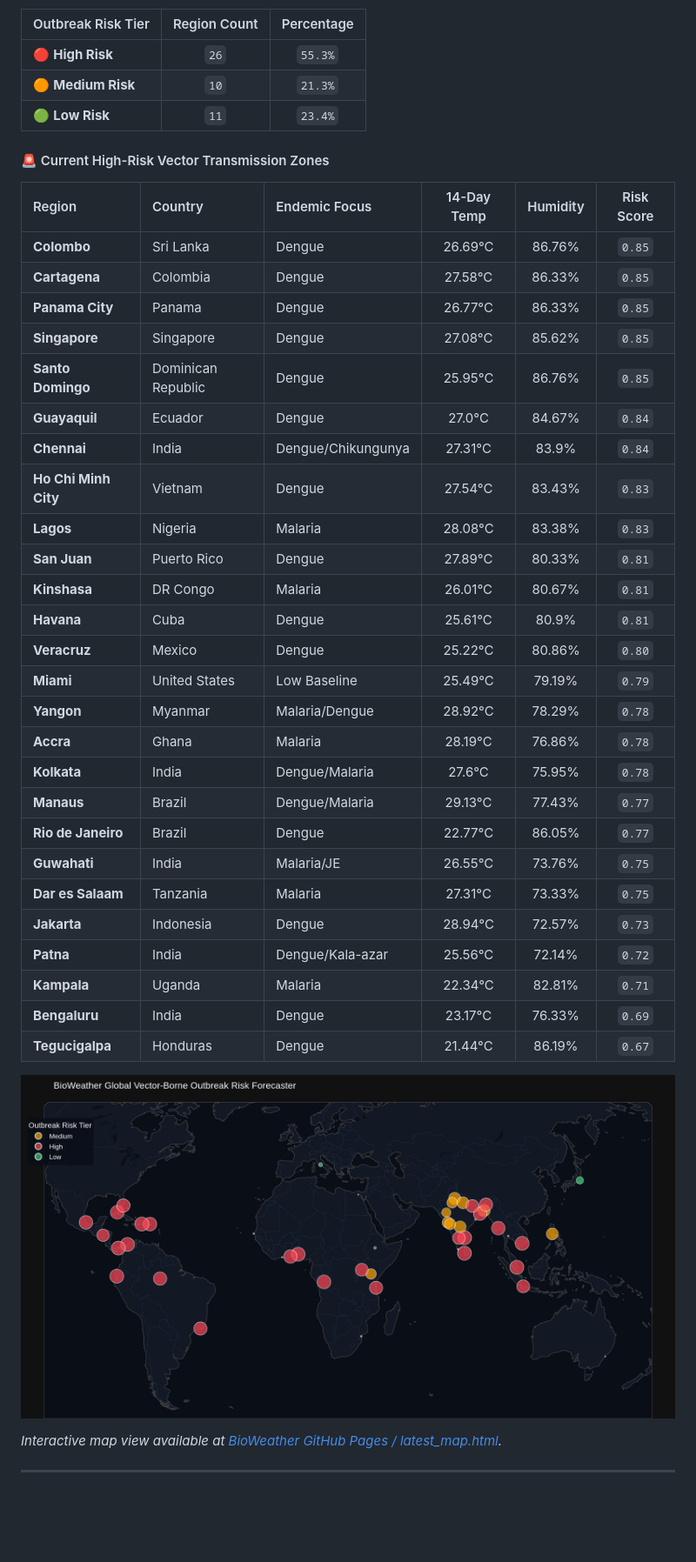
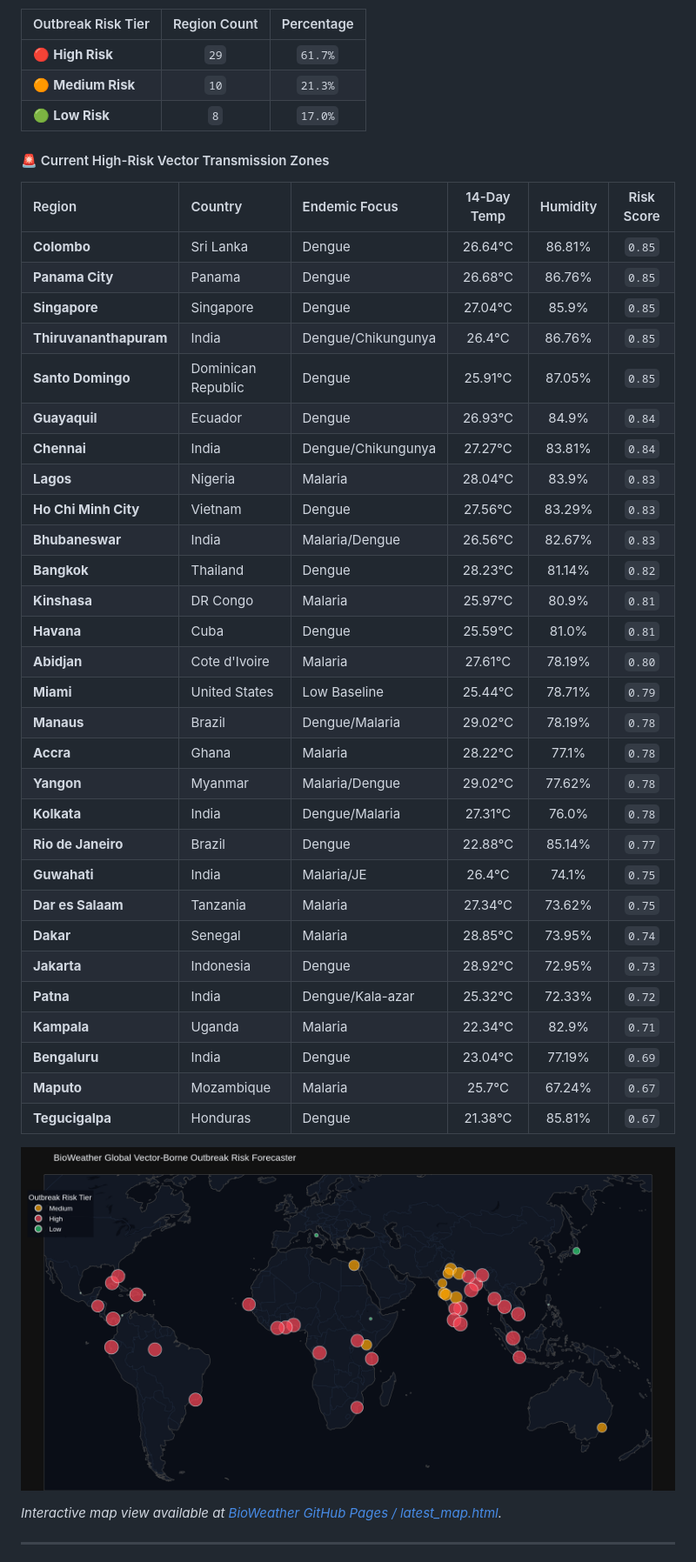
Before and after one commit to Rohith-888-destroyer/BioWeather, a Markdown page: README.md, the part around one of its changes. Shown at 87% size. Drawn GitHub-style; pictures changed too: docs/latest_map.png; blank space fills up the shorter version.

Commit message:
chore(auto): update hourly 24/7 BioWeather real-time forecast telemetry [skip ci]

```diff
--- a/README.md
+++ b/README.md
@@ -22,40 +22,43 @@ Every hour, a scheduled **GitHub Action** automatically pulls fresh global clima
 
 | Outbreak Risk Tier | Region Count | Percentage |
 | :--- | :---: | :---: |
-| 🔴 **High Risk** | `26` | `55.3%` |
+| 🔴 **High Risk** | `29` | `61.7%` |
 | 🟠 **Medium Risk** | `10` | `21.3%` |
-| 🟢 **Low Risk** | `11` | `23.4%` |
+| 🟢 **Low Risk** | `8` | `17.0%` |
 
 #### 🚨 Current High-Risk Vector Transmission Zones
 
 | Region | Country | Endemic Focus | 14-Day Temp | Humidity | Risk Score |
 | :--- | :--- | :--- | :---: | :---: | :---: |
-| **Colombo** | Sri Lanka | Dengue | 26.69°C | 86.76% | `0.85` |
-| **Cartagena** | Colombia | Dengue | 27.58°C | 86.33% | `0.85` |
-| **Panama City** | Panama | Dengue | 26.77°C | 86.33% | `0.85` |
-| **Singapore** | Singapore | Dengue | 27.08°C | 85.62% | `0.85` |
-| **Santo Domingo** | Dominican Republic | Dengue | 25.95°C | 86.76% | `0.85` |
-| **Guayaquil** | Ecuador | Dengue | 27.0°C | 84.67% | `0.84` |
-| **Chennai** | India | Dengue/Chikungunya | 27.31°C | 83.9% | `0.84` |
-| **Ho Chi Minh City** | Vietnam | Dengue | 27.54°C | 83.43% | `0.83` |
-| **Lagos** | Nigeria | Malaria | 28.08°C | 83.38% | `0.83` |
-| **San Juan** | Puerto Rico | Dengue | 27.89°C | 80.33% | `0.81` |
-| **Kinshasa** | DR Congo | Malaria | 26.01°C | 80.67% | `0.81` |
-| **Havana** | Cuba | Dengue | 25.61°C | 80.9% | `0.81` |
-| **Veracruz** | Mexico | Dengue | 25.22°C | 80.86% | `0.80` |
-| **Miami** | United States | Low Baseline | 25.49°C | 79.19% | `0.79` |
-| **Yangon** | Myanmar | Malaria/Dengue | 28.92°C | 78.29% | `0.78` |
-| **Accra** | Ghana | Malaria | 28.19°C | 76.86% | `0.78` |
-| **Kolkata** | India | Dengue/Malaria | 27.6°C | 75.95% | `0.78` |
-| **Manaus** | Brazil | Dengue/Malaria | 29.13°C | 77.43% | `0.77` |
-| **Rio de Janeiro** | Brazil | Dengue | 22.77°C | 86.05% | `0.77` |
-| **Guwahati** | India | Malaria/JE | 26.55°C | 73.76% | `0.75` |
-| **Dar es Salaam** | Tanzania | Malaria | 27.31°C | 73.33% | `0.75` |
-| **Jakarta** | Indonesia | Dengue | 28.94°C | 72.57% | `0.73` |
-| **Patna** | India | Dengue/Kala-azar | 25.56°C | 72.14% | `0.72` |
-| **Kampala** | Uganda | Malaria | 22.34°C | 82.81% | `0.71` |
-| **Bengaluru** | India | Dengue | 23.17°C | 76.33% | `0.69` |
-| **Tegucigalpa** | Honduras | Dengue | 21.44°C | 86.19% | `0.67` |
+| **Colombo** | Sri Lanka | Dengue | 26.64°C | 86.81% | `0.85` |
+| **Panama City** | Panama | Dengue | 26.68°C | 86.76% | `0.85` |
+| **Singapore** | Singapore | Dengue | 27.04°C | 85.9% | `0.85` |
+| **Thiruvananthapuram** | India | Dengue/Chikungunya | 26.4°C | 86.76% | `0.85` |
+| **Santo Domingo** | Dominican Republic | Dengue | 25.91°C | 87.05% | `0.85` |
+| **Guayaquil** | Ecuador | Dengue | 26.93°C | 84.9% | `0.84` |
+| **Chennai** | India | Dengue/Chikungunya | 27.27°C | 83.81% | `0.84` |
+| **Lagos** | Nigeria | Malaria | 28.04°C | 83.9% | `0.83` |
+| **Ho Chi Minh City** | Vietnam | Dengue | 27.56°C | 83.29% | `0.83` |
+| **Bhubaneswar** | India | Malaria/Dengue | 26.56°C | 82.67% | `0.83` |
+| **Bangkok** | Thailand | Dengue | 28.23°C | 81.14% | `0.82` |
+| **Kinshasa** | DR Congo | Malaria | 25.97°C | 80.9% | `0.81` |
+| **Havana** | Cuba | Dengue | 25.59°C | 81.0% | `0.81` |
+| **Abidjan** | Cote d'Ivoire | Malaria | 27.61°C | 78.19% | `0.80` |
+| **Miami** | United States | Low Baseline | 25.44°C | 78.71% | `0.79` |
+| **Manaus** | Brazil | Dengue/Malaria | 29.02°C | 78.19% | `0.78` |
+| **Accra** | Ghana | Malaria | 28.22°C | 77.1% | `0.78` |
+| **Yangon** | Myanmar | Malaria/Dengue | 29.02°C | 77.62% | `0.78` |
+| **Kolkata** | India | Dengue/Malaria | 27.31°C | 76.0% | `0.78` |
+| **Rio de Janeiro** | Brazil | Dengue | 22.88°C | 85.14% | `0.77` |
+| **Guwahati** | India | Malaria/JE | 26.4°C | 74.1% | `0.75` |
+| **Dar es Salaam** | Tanzania | Malaria | 27.34°C | 73.62% | `0.75` |
+| **Dakar** | Senegal | Malaria | 28.85°C | 73.95% | `0.74` |
+| **Jakarta** | Indonesia | Dengue | 28.92°C | 72.95% | `0.73` |
+| **Patna** | India | Dengue/Kala-azar | 25.32°C | 72.33% | `0.72` |
+| **Kampala** | Uganda | Malaria | 22.34°C | 82.9% | `0.71` |
+| **Bengaluru** | India | Dengue | 23.04°C | 77.19% | `0.69` |
+| **Maputo** | Mozambique | Malaria | 25.7°C | 67.24% | `0.67` |
+| **Tegucigalpa** | Honduras | Dengue | 21.38°C | 85.81% | `0.67` |
 
 ![BioWeather Global Outbreak Risk Map](docs/latest_map.png)
 
```
Also changed, not shown: other parts of README.md (+1 -1 lines), 7 other files.
